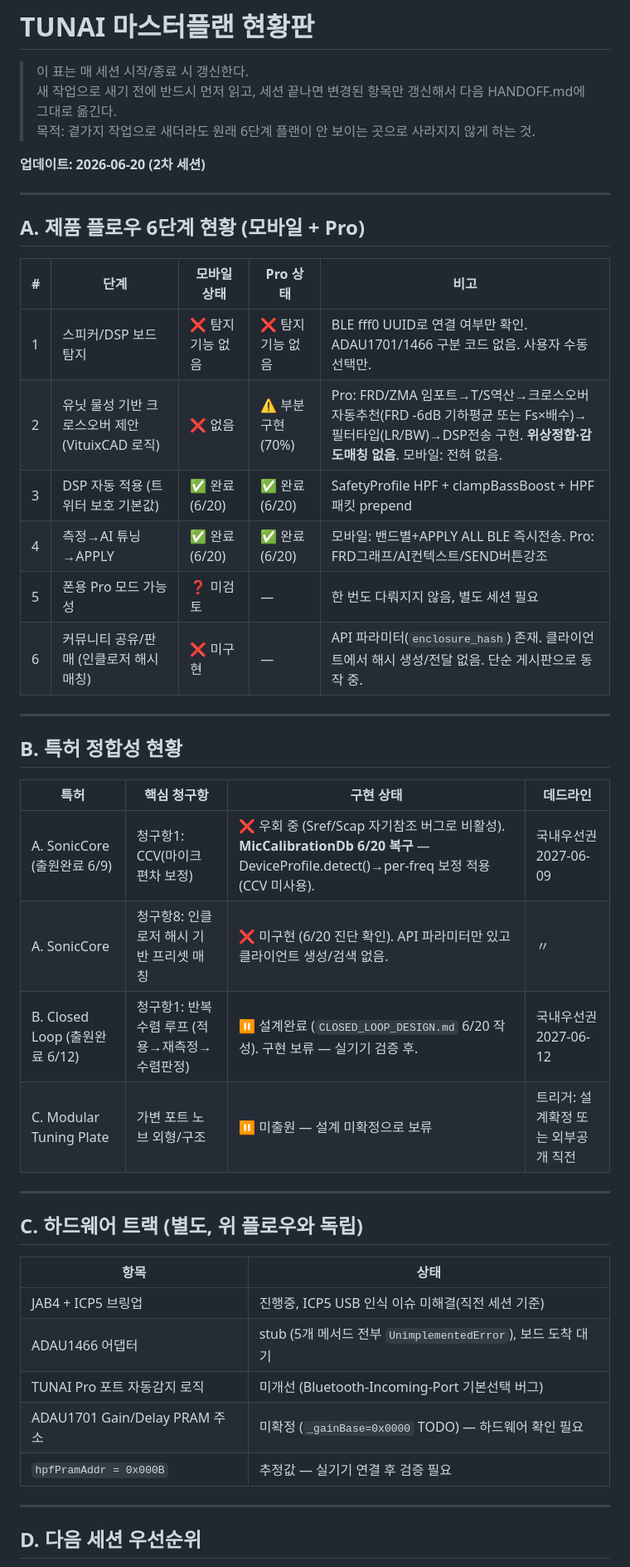
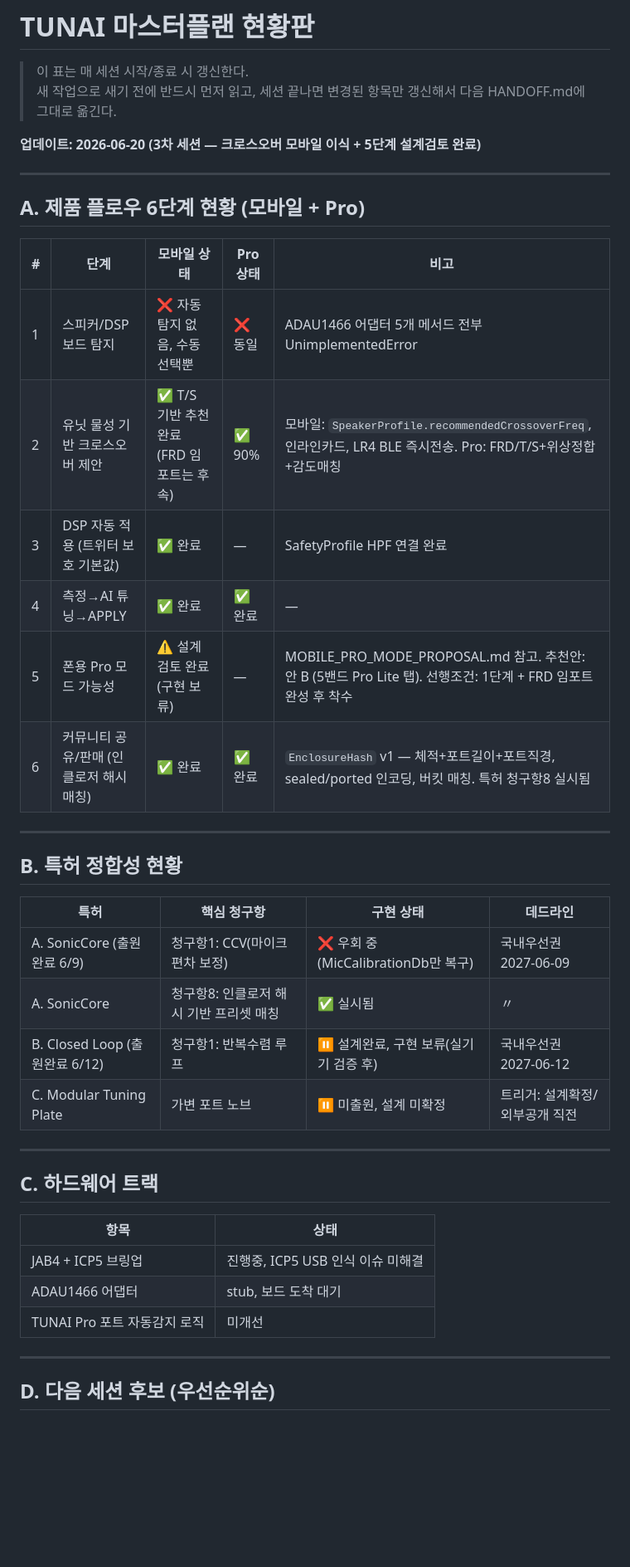
Before and after one commit to vrooomride-del/tunai, a Markdown page: HANDOFF.md, the part around one of its changes. Shown at 83% size. GitHub-like rendering; blank space fills up the shorter version.

```diff
--- a/HANDOFF.md
+++ b/HANDOFF.md
@@ -2,9 +2,8 @@
 
 > 이 표는 매 세션 시작/종료 시 갱신한다.
 > 새 작업으로 새기 전에 반드시 먼저 읽고, 세션 끝나면 변경된 항목만 갱신해서 다음 HANDOFF.md에 그대로 옮긴다.
-> 목적: 곁가지 작업으로 새더라도 원래 6단계 플랜이 안 보이는 곳으로 사라지지 않게 하는 것.
 
-**업데이트: 2026-06-20 (2차 세션)**
+**업데이트: 2026-06-20 (3차 세션 — 크로스오버 모바일 이식 + 5단계 설계검토 완료)**
 
 ---
 
@@ -12,12 +11,12 @@
 
 | # | 단계 | 모바일 상태 | Pro 상태 | 비고 |
 |---|---|---|---|---|
-| 1 | 스피커/DSP 보드 탐지 | ❌ 탐지 기능 없음 | ❌ 탐지 기능 없음 | BLE fff0 UUID로 연결 여부만 확인. ADAU1701/1466 구분 코드 없음. 사용자 수동 선택만. |
-| 2 | 유닛 물성 기반 크로스오버 제안 (VituixCAD 로직) | ❌ 없음 | ⚠️ 부분구현(70%) | Pro: FRD/ZMA 임포트→T/S역산→크로스오버자동추천(FRD -6dB 기하평균 또는 Fs×배수)→필터타입(LR/BW)→DSP전송 구현. **위상정합·감도매칭 없음**. 모바일: 전혀 없음. |
-| 3 | DSP 자동 적용 (트위터 보호 기본값) | ✅ 완료 (6/20) | ✅ 완료 (6/20) | SafetyProfile HPF + clampBassBoost + HPF 패킷 prepend |
-| 4 | 측정→AI 튜닝→APPLY | ✅ 완료 (6/20) | ✅ 완료 (6/20) | 모바일: 밴드별+APPLY ALL BLE 즉시전송. Pro: FRD그래프/AI컨텍스트/SEND버튼강조 |
-| 5 | 폰용 Pro 모드 가능성 | ❓ 미검토 | — | 한 번도 다뤄지지 않음, 별도 세션 필요 |
-| 6 | 커뮤니티 공유/판매 (인클로저 해시 매칭) | ❌ 미구현 | — | API 파라미터(`enclosure_hash`) 존재. 클라이언트에서 해시 생성/전달 없음. 단순 게시판으로 동작 중. |
+| 1 | 스피커/DSP 보드 탐지 | ❌ 자동탐지 없음, 수동선택뿐 | ❌ 동일 | ADAU1466 어댑터 5개 메서드 전부 UnimplementedError |
+| 2 | 유닛 물성 기반 크로스오버 제안 | ✅ T/S 기반 추천 완료 (FRD 임포트는 후속) | ✅ 90% | 모바일: `SpeakerProfile.recommendedCrossoverFreq`, 인라인카드, LR4 BLE 즉시전송. Pro: FRD/T/S+위상정합+감도매칭 |
+| 3 | DSP 자동 적용 (트위터 보호 기본값) | ✅ 완료 | — | SafetyProfile HPF 연결 완료 |
+| 4 | 측정→AI 튜닝→APPLY | ✅ 완료 | ✅ 완료 | — |
+| 5 | 폰용 Pro 모드 가능성 | ⚠️ 설계검토 완료 (구현 보류) | — | MOBILE_PRO_MODE_PROPOSAL.md 참고. 추천안: 안 B (5밴드 Pro Lite 탭). 선행조건: 1단계 + FRD 임포트 완성 후 착수 |
+| 6 | 커뮤니티 공유/판매 (인클로저 해시 매칭) | ✅ 완료 | ✅ 완료 | `EnclosureHash` v1 — 체적+포트길이+포트직경, sealed/ported 인코딩, 버킷 매칭. 특허 청구항8 실시됨 |
 
 ---
 
@@ -25,24 +24,22 @@
 
 | 특허 | 핵심 청구항 | 구현 상태 | 데드라인 |
 |---|---|---|---|
-| A. SonicCore (출원완료 6/9) | 청구항1: CCV(마이크 편차 보정) | ❌ 우회 중 (Sref/Scap 자기참조 버그로 비활성). **MicCalibrationDb 6/20 복구** — DeviceProfile.detect()→per-freq 보정 적용 (CCV 미사용). | 국내우선권 2027-06-09 |
-| A. SonicCore | 청구항8: 인클로저 해시 기반 프리셋 매칭 | ❌ 미구현 (6/20 진단 확인). API 파라미터만 있고 클라이언트 생성/검색 없음. | 〃 |
-| B. Closed Loop (출원완료 6/12) | 청구항1: 반복수렴 루프 (적용→재측정→수렴판정) | ⏸ 설계완료 (`CLOSED_LOOP_DESIGN.md` 6/20 작성). 구현 보류 — 실기기 검증 후. | 국내우선권 2027-06-12 |
-| C. Modular Tuning Plate | 가변 포트 노브 외형/구조 | ⏸ 미출원 — 설계 미확정으로 보류 | 트리거: 설계확정 또는 외부공개 직전 |
+| A. SonicCore (출원완료 6/9) | 청구항1: CCV(마이크 편차 보정) | ❌ 우회 중 (MicCalibrationDb만 복구) | 국내우선권 2027-06-09 |
+| A. SonicCore | 청구항8: 인클로저 해시 기반 프리셋 매칭 | ✅ 실시됨 | 〃 |
+| B. Closed Loop (출원완료 6/12) | 청구항1: 반복수렴 루프 | ⏸ 설계완료, 구현 보류(실기기 검증 후) | 국내우선권 2027-06-12 |
+| C. Modular Tuning Plate | 가변 포트 노브 | ⏸ 미출원, 설계 미확정 | 트리거: 설계확정/외부공개 직전 |
 
 ---
 
-## C. 하드웨어 트랙 (별도, 위 플로우와 독립)
+## C. 하드웨어 트랙
 
 | 항목 | 상태 |
 |---|---|
-| JAB4 + ICP5 브링업 | 진행중, ICP5 USB 인식 이슈 미해결(직전 세션 기준) |
-| ADAU1466 어댑터 | stub (5개 메서드 전부 `UnimplementedError`), 보드 도착 대기 |
-| TUNAI Pro 포트 자동감지 로직 | 미개선 (Bluetooth-Incoming-Port 기본선택 버그) |
-| ADAU1701 Gain/Delay PRAM 주소 | 미확정 (`_gainBase=0x0000` TODO) — 하드웨어 확인 필요 |
-| `hpfPramAddr = 0x000B` | 추정값 — 실기기 연결 후 검증 필요 |
+| JAB4 + ICP5 브링업 | 진행중, ICP5 USB 인식 이슈 미해결 |
+| ADAU1466 어댑터 | stub, 보드 도착 대기 |
+| TUNAI Pro 포트 자동감지 로직 | 미개선 |
 
 ---
 
-## D. 다음 세션 우선순위
+## D. 다음 세션 후보 (우선순위순)
 
```
Also changed, not shown: other parts of HANDOFF.md (+8 -40 lines), MOBILE_PRO_MODE_PROPOSAL.md (added, +155 -0 lines).
